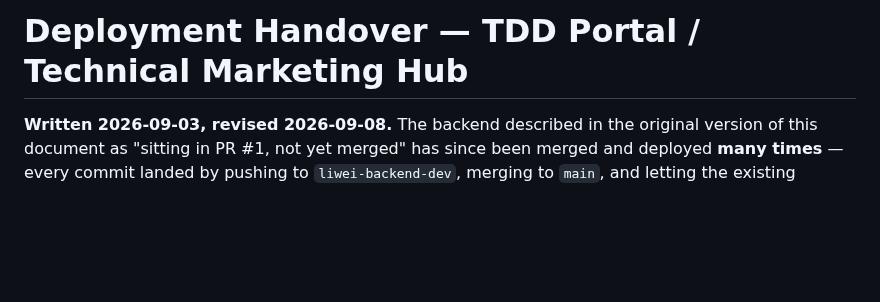
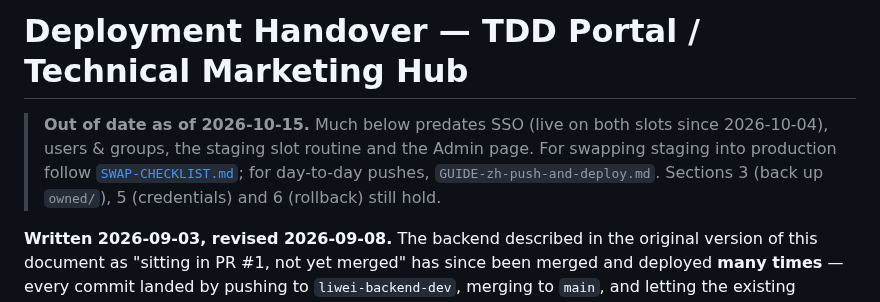
Before and after one commit to SebBergner/Technical-Marketing-Hub, a Markdown page: docs/HANDOVER-DEPLOYMENT.md, the part around the change. GitHub-like rendering; blank space fills up the shorter version.

```diff
--- a/docs/HANDOVER-DEPLOYMENT.md
+++ b/docs/HANDOVER-DEPLOYMENT.md
@@ -1,4 +1,11 @@
 # Deployment Handover — TDD Portal / Technical Marketing Hub
+
+> **Out of date as of 2026-10-15.** Much below predates SSO (live on both
+> slots since 2026-10-04), users & groups, the staging slot routine and the
+> Admin page. For swapping staging into production follow
+> [`SWAP-CHECKLIST.md`](SWAP-CHECKLIST.md); for day-to-day pushes,
+> `GUIDE-zh-push-and-deploy.md`. Sections 3 (back up `owned/`), 5
+> (credentials) and 6 (rollback) still hold.
 
 **Written 2026-09-03, revised 2026-09-08.** The backend described in the
 original version of this document as "sitting in PR #1, not yet merged" has
```
Also changed, not shown: docs/SWAP-CHECKLIST.md (added, +129 -0 lines).
